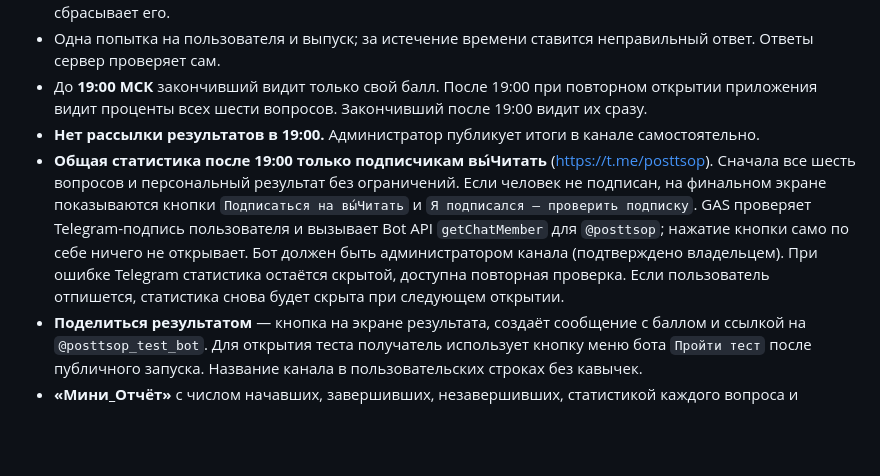
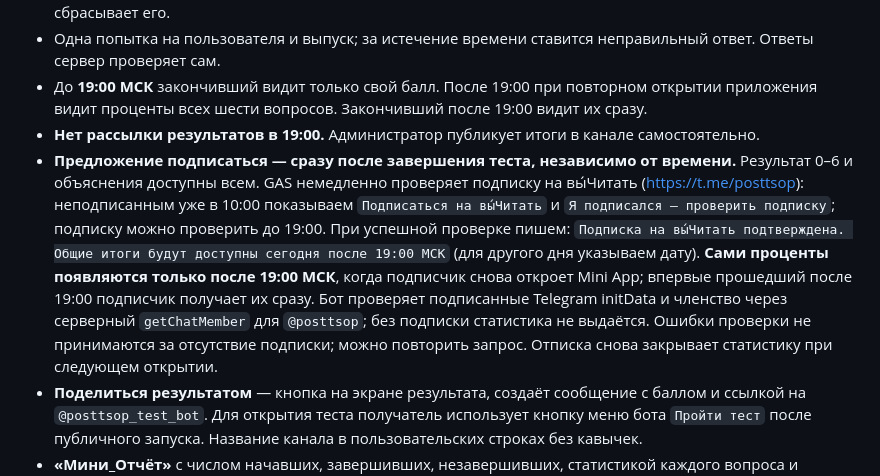
Before and after one commit to franznovii/russian-language-quiz, a Markdown page: backend/RELEASE-CANDIDATE.md, the part around the change. GitHub-like rendering; blank space fills up the shorter version.

Commit message:
Document immediate subscription invitation before 19:00 and delayed results

```diff
--- a/backend/RELEASE-CANDIDATE.md
+++ b/backend/RELEASE-CANDIDATE.md
@@ -10,7 +10,7 @@
 - Одна попытка на пользователя и выпуск; за истечение времени ставится неправильный ответ. Ответы сервер проверяет сам.
 - До **19:00 МСК** закончивший видит только свой балл. После 19:00 при повторном открытии приложения видит проценты всех шести вопросов. Закончивший после 19:00 видит их сразу.
 - **Нет рассылки результатов в 19:00.** Администратор публикует итоги в канале самостоятельно.
-- **Общая статистика после 19:00 только подписчикам вы́Читать** (https://t.me/posttsop). Сначала все шесть вопросов и персональный результат без ограничений. Если человек не подписан, на финальном экране показываются кнопки `Подписаться на вы́Читать` и `Я подписался — проверить подписку`. GAS проверяет Telegram-подпись пользователя и вызывает Bot API `getChatMember` для `@posttsop`; нажатие кнопки само по себе ничего не открывает. Бот должен быть администратором канала (подтверждено владельцем). При ошибке Telegram статистика остаётся скрытой, доступна повторная проверка. Если пользователь отпишется, статистика снова будет скрыта при следующем открытии.
+- **Предложение подписаться — сразу после завершения теста, независимо от времени.** Результат 0–6 и объяснения доступны всем. GAS немедленно проверяет подписку на вы́Читать (https://t.me/posttsop): неподписанным уже в 10:00 показываем `Подписаться на вы́Читать` и `Я подписался — проверить подписку`; подписку можно проверить до 19:00. При успешной проверке пишем: `Подписка на вы́Читать подтверждена. Общие итоги будут доступны сегодня после 19:00 МСК` (для другого дня указываем дату). **Сами проценты появляются только после 19:00 МСК**, когда подписчик снова откроет Mini App; впервые прошедший после 19:00 подписчик получает их сразу. Бот проверяет подписанные Telegram initData и членство через серверный `getChatMember` для `@posttsop`; без подписки статистика не выдаётся. Ошибки проверки не принимаются за отсутствие подписки; можно повторить запрос. Отписка снова закрывает статистику при следующем открытии.
 - **Поделиться результатом** — кнопка на экране результата, создаёт сообщение с баллом и ссылкой на `@posttsop_test_bot`. Для открытия теста получатель использует кнопку меню бота `Пройти тест` после публичного запуска. Название канала в пользовательских строках без кавычек.
 - **«Мини_Отчёт»** с числом начавших, завершивших, незавершивших, статистикой каждого вопроса и распределением 0–6. Обновление вручную функцией `buildMiniAdminReport` из отдельного файла `MiniAdminReport.gs`.
 - Режим `MINI_ACCESS_MODE=pilot` (по умолчанию) разрешает вход только `TEST_CHAT_ID`. Режим `public` позволяет войти любому пользователю Telegram, открывшему Mini App в личном чате с ботом. Проверку подписки на канал не делаем.
```
